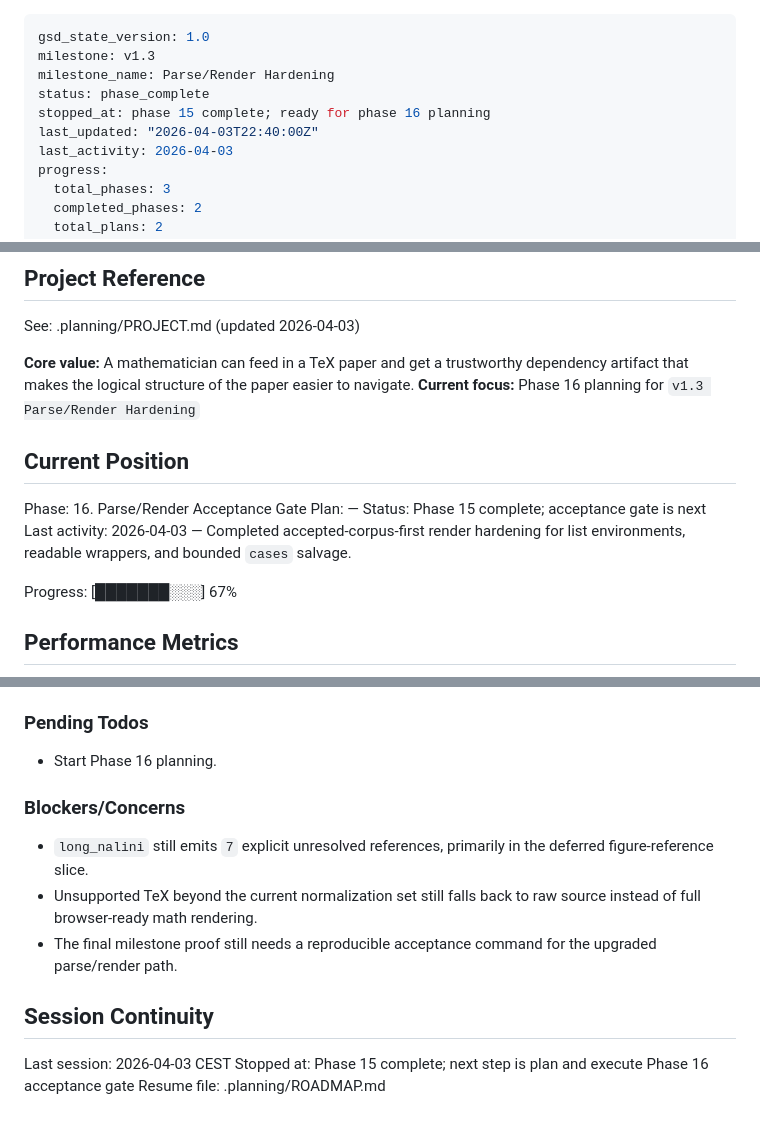
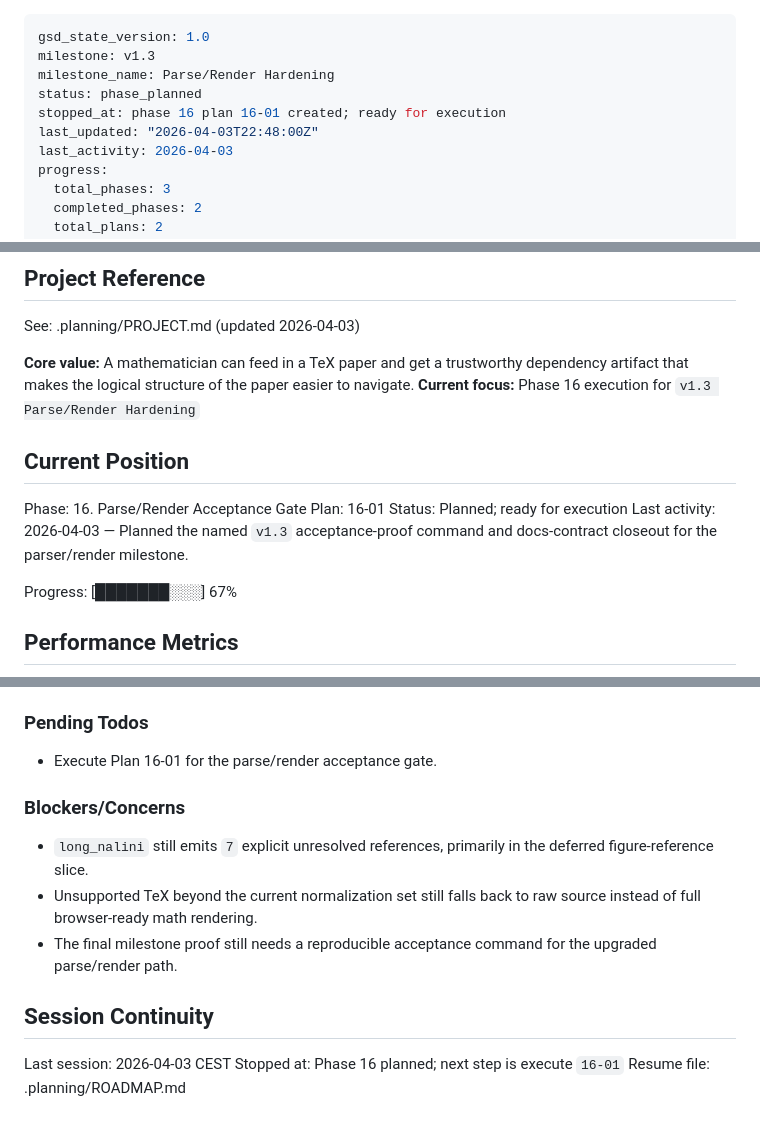
Before and after one commit to hanzckernel/MathPaperParser, a Markdown page: .planning/STATE.md, 3 parts joined by grey strips. Rendered like a GitHub page.

Commit message:
docs: plan phase 16 acceptance gate

```diff
--- a/.planning/STATE.md
+++ b/.planning/STATE.md
@@ -2,9 +2,9 @@
 gsd_state_version: 1.0
 milestone: v1.3
 milestone_name: Parse/Render Hardening
-status: phase_complete
-stopped_at: phase 15 complete; ready for phase 16 planning
-last_updated: "2026-04-03T22:40:00Z"
+status: phase_planned
+stopped_at: phase 16 plan 16-01 created; ready for execution
+last_updated: "2026-04-03T22:48:00Z"
 last_activity: 2026-04-03
 progress:
   total_phases: 3
@@ -21,14 +21,14 @@ progress:
 See: .planning/PROJECT.md (updated 2026-04-03)
 
 **Core value:** A mathematician can feed in a TeX paper and get a trustworthy dependency artifact that makes the logical structure of the paper easier to navigate.
-**Current focus:** Phase 16 planning for `v1.3 Parse/Render Hardening`
+**Current focus:** Phase 16 execution for `v1.3 Parse/Render Hardening`
 
 ## Current Position
 
 Phase: 16. Parse/Render Acceptance Gate
-Plan: —
-Status: Phase 15 complete; acceptance gate is next
-Last activity: 2026-04-03 — Completed accepted-corpus-first render hardening for list environments, readable wrappers, and bounded `cases` salvage.
+Plan: 16-01
+Status: Planned; ready for execution
+Last activity: 2026-04-03 — Planned the named `v1.3` acceptance-proof command and docs-contract closeout for the parser/render milestone.
 
 Progress: [███████░░░] 67%
 
@@ -92,7 +92,7 @@ Decisions are logged in PROJECT.md. The milestone established:
 
 ### Pending Todos
 
-- Start Phase 16 planning.
+- Execute Plan 16-01 for the parse/render acceptance gate.
 
 ### Blockers/Concerns
 
@@ -103,5 +103,5 @@ Decisions are logged in PROJECT.md. The milestone established:
 ## Session Continuity
 
 Last session: 2026-04-03 CEST
-Stopped at: Phase 15 complete; next step is plan and execute Phase 16 acceptance gate
+Stopped at: Phase 16 planned; next step is execute `16-01`
 Resume file: .planning/ROADMAP.md
```
Also changed, not shown: 2 other files.
